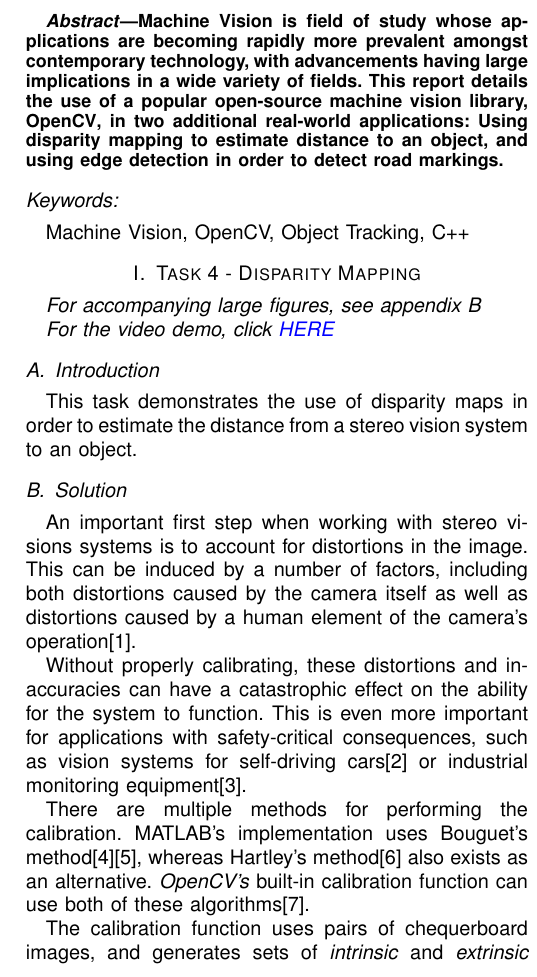
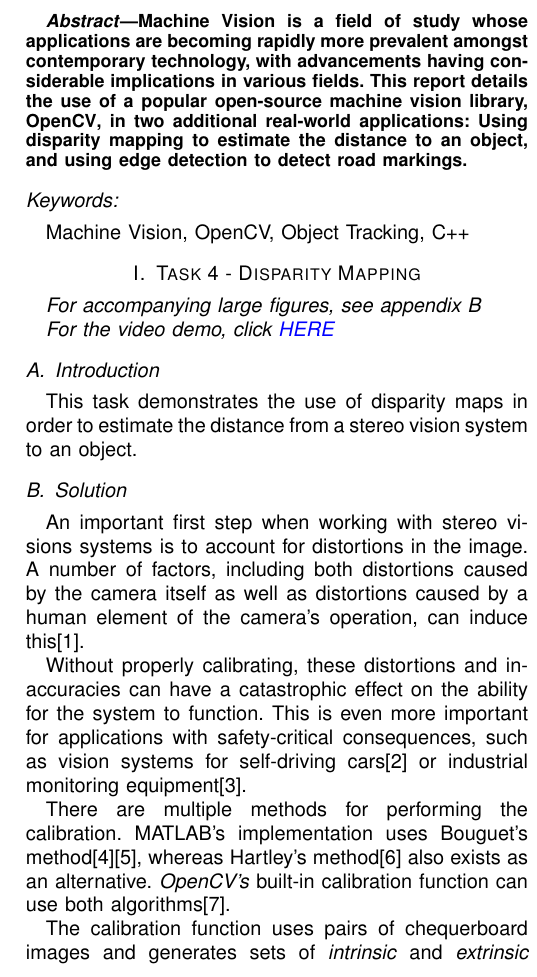
Before and after one commit to jjpendlebury/AINT308-Coursework, a LaTeX paper (Report 2/LATEX/AINT308 Report - Jack Pendlebury.tex): part of one column of page 1 of 15, cut so that both start at the same text. Compiled offline with pdfLaTeX.

Commit message:
corrections

```diff
--- a/Report 2/LATEX/AINT308 Report - Jack Pendlebury.tex
+++ b/Report 2/LATEX/AINT308 Report - Jack Pendlebury.tex
@@ -126,7 +126,7 @@ Plymouth, Devon}}
 
 \begin{abstract}
 %\boldmath
- Machine Vision is field of study whose applications are becoming rapidly more prevalent amongst contemporary technology, with advancements having large implications in a wide variety of fields. This report details the use of a popular open-source machine vision library, \textbf{OpenCV}, in two additional real-world applications: Using disparity mapping to estimate distance to an object, and using edge detection in order to detect road markings.
+ Machine Vision is a field of study whose applications are becoming rapidly more prevalent amongst contemporary technology, with advancements having considerable implications in various fields. This report details the use of a popular open-source machine vision library, \textbf{OpenCV}, in two additional real-world applications: Using disparity mapping to estimate the distance to an object, and using edge detection to detect road markings.
 \end{abstract}
 \subsection*{Keywords:}
 Machine Vision, OpenCV, Object Tracking, C++
@@ -138,17 +138,17 @@ Machine Vision, OpenCV, Object Tracking, C++
 \subsection{Introduction}
 This task demonstrates the use of disparity maps in order to estimate the distance from a stereo vision system to an object.
 \subsection{Solution}
-An important first step when working with stereo visions systems is to account for distortions in the image. This can be induced by a number of factors, including both distortions caused by the camera itself as well as distortions caused by a human element of the camera's operation\cite{Distortions}.
+An important first step when working with stereo visions systems is to account for distortions in the image. A number of factors, including both distortions caused by the camera itself as well as distortions caused by a human element of the camera's operation, can induce this\cite{Distortions}.
 
 Without properly calibrating, these distortions and inaccuracies can have a catastrophic effect on the ability for the system to function. This is even more important for applications with safety-critical consequences, such as vision systems for self-driving cars\cite{Bosch} or industrial monitoring equipment\cite{Intel}.
 
-There are multiple methods for performing the calibration. MATLAB's implementation uses Bouguet's method\cite{MATLAB_Calibration}\cite{Bouguet}, whereas Hartley's method\cite{hartley2003multiple} also exists as an alternative. \textit{OpenCV's} built-in calibration function can use both of these algorithms\cite{Book_Calibration}.
+There are multiple methods for performing the calibration. MATLAB's implementation uses Bouguet's method\cite{MATLAB_Calibration}\cite{Bouguet}, whereas Hartley's method\cite{hartley2003multiple} also exists as an alternative. \textit{OpenCV's} built-in calibration function can use both algorithms\cite{Book_Calibration}.
 
-The calibration function uses pairs of chequerboard images, and generates sets of \textit{intrinsic} and \textit{extrinsic} parameters. The \textit{intrinsic} parameters contain the focal length, principal point, and skew coefficient, all of which are distortion sources local to the camera. The extrinsic parameters store the rotation and translation between the two cameras.
+The calibration function uses pairs of chequerboard images and generates sets of \textit{intrinsic} and \textit{extrinsic} parameters. The \textit{intrinsic} parameters contain the focal length, principal point, and skew coefficient, all of which are distortion sources local to the camera. The extrinsic parameters store the rotation and translation between the two cameras.
 
-The generated calibration data is loaded into the program, and used to distort the images in order to correct the distortion created. With perfect calibration, the two distortions will completely cancel out, leaving a perfect fidelity image. \textit{OpenCV's} \verb|remap|\cite{remap} function is used to perform the correct. The \verb|remap| function takes in an input array as well as up to two maps to perform the re-mapping, in this case the input image and the two generated maps created using the intrinsic and extrinsic parameters, outputting the results to a destination array\cite{remap_docs}.
+The generated calibration data is loaded into the program, and used to distort the images to correct the distortion created. With perfect calibration, the two distortions will completely cancel out, leaving a perfect fidelity image. \textit{OpenCV's} \verb|remap|\cite{remap} function is used to perform the correct. The \verb|remap| function takes in an input array as well as up to two maps to perform the re-mapping, in this case, the input image and the two generated maps created using the intrinsic and extrinsic parameters, outputting the results to a destination array\cite{remap_docs}.
 
-To estimate the distance to an object from the camera, the disparity is used. By using the parallax of the two stereo cameras combined with the disparity mapping the approximate distance of the object can be triangulated. This is similar to how the human brain estimates distance using \textit{binocular disparity}\cite{10.3389/fpsyg.2014.00870}\cite{BERRYHILL2012525}, and is another example of how robotics emulates life in order to mimic functionality. Similar techniques are used by astronomers to measure the distance to stellar objects\cite{parallax}.
+The disparity is used to estimate the distance to an object from the camera. By using the parallax of the two stereo cameras combined with the disparity mapping, the approximate distance of the object can be triangulated. This is similar to how the human brain estimates distance using \textit{binocular disparity}\cite{10.3389/fpsyg.2014.00870}\cite{BERRYHILL2012525} and is another example of how robotics emulates life to mimic functionality. Astronomers use similar techniques to measure the distance to stellar objects\cite{parallax}.
 
 Semi-Global Block Matching (SGBM) is used to generate a disparity map. SGBM takes a small region in one image, and searches in nearby locations in the other image for matches. The disparity is the minimum distance needed to find a match. Sum of Absolute Differences (SAD) is used to calculate the similarity\cite{StereoBlockMatching}. The value of each pixel in the template section is subtracted from the respective pixel in the target section, then these differences are summed. The lower the value, the closer the match. It should be noted that before this operation, the images are converted to grey scale, to minimise the amount of data needed to be processed, as each pixel can be represented as a single 8-bit value.
 
```
